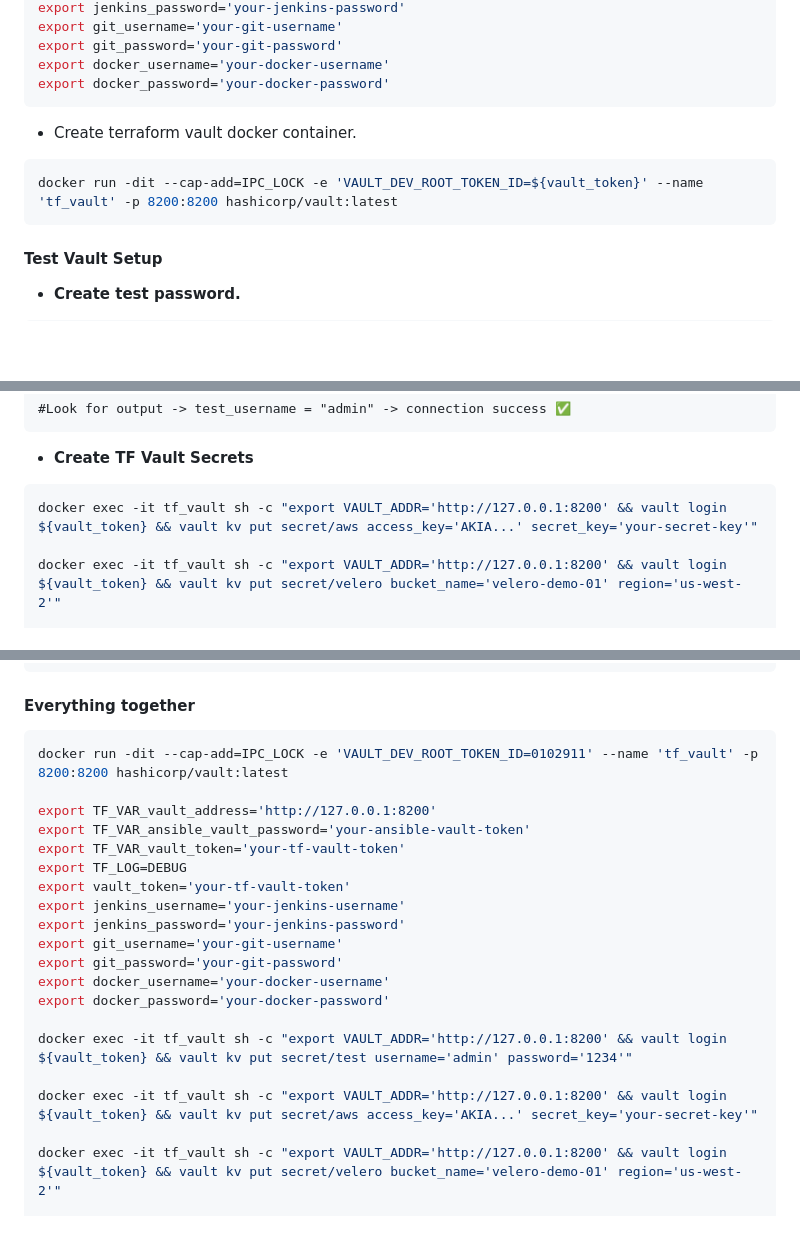
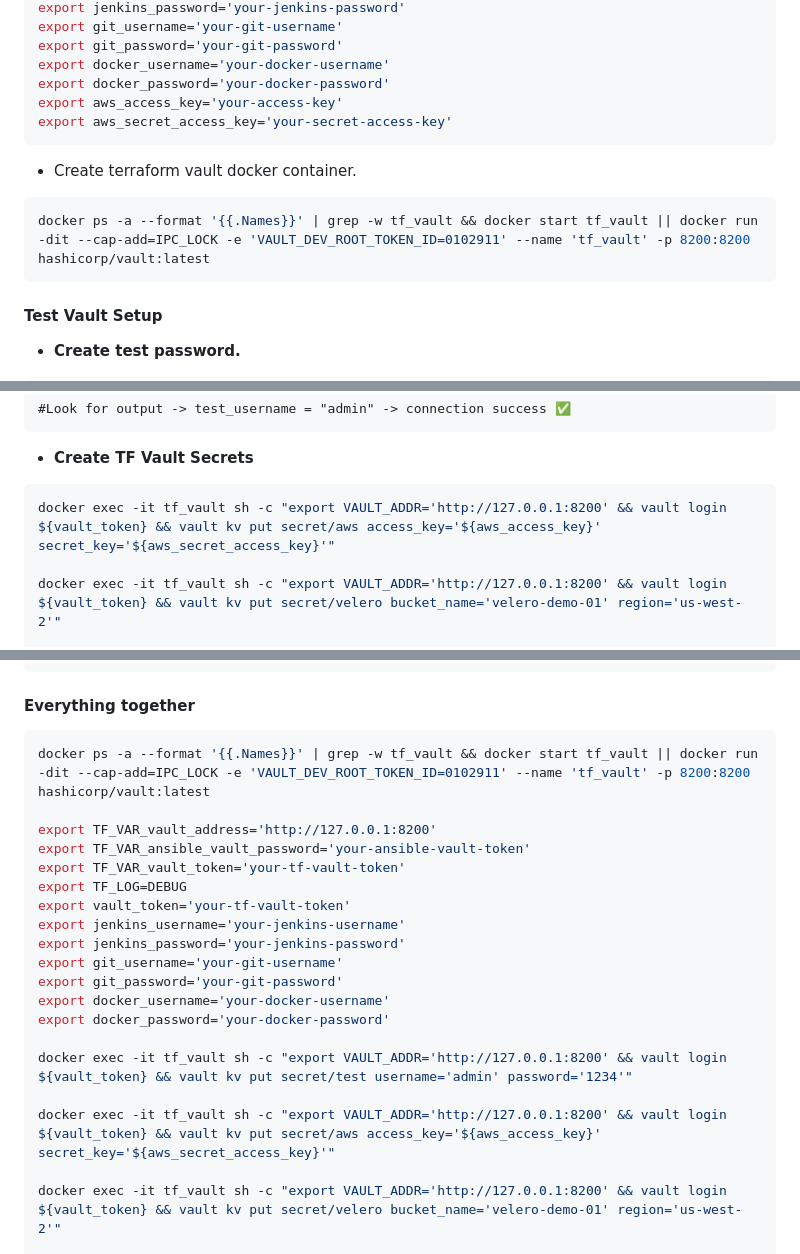
Before and after one commit to Janortop5/k8s-automated-dr, a Markdown page: infra/terraform/README.md, 3 parts joined by grey strips. Rendered like a GitHub page; blank space fills up the shorter version.

Commit message:
refine setup steps

````diff
--- a/infra/terraform/README.md
+++ b/infra/terraform/README.md
@@ -21,10 +21,12 @@ export git_username='your-git-username'
 export git_password='your-git-password'
 export docker_username='your-docker-username'
 export docker_password='your-docker-password'
+export aws_access_key='your-access-key'
+export aws_secret_access_key='your-secret-access-key'
 ```
 - Create terraform vault docker container.
 ```bash
-docker run -dit --cap-add=IPC_LOCK -e 'VAULT_DEV_ROOT_TOKEN_ID=${vault_token}' --name 'tf_vault' -p 8200:8200 hashicorp/vault:latest
+docker ps -a --format '{{.Names}}' | grep -w tf_vault && docker start tf_vault || docker run -dit --cap-add=IPC_LOCK -e 'VAULT_DEV_ROOT_TOKEN_ID=0102911' --name 'tf_vault' -p 8200:8200 hashicorp/vault:latest
 ```
 #### Test Vault Setup
 - **Create test password.**
@@ -41,7 +43,7 @@ terraform plan
 ```
 - **Create TF Vault Secrets**
 ```bash
-docker exec -it tf_vault sh -c "export VAULT_ADDR='http://127.0.0.1:8200' && vault login ${vault_token} && vault kv put secret/aws access_key='AKIA...' secret_key='your-secret-key'"
+docker exec -it tf_vault sh -c "export VAULT_ADDR='http://127.0.0.1:8200' && vault login ${vault_token} && vault kv put secret/aws access_key='${aws_access_key}' secret_key='${aws_secret_access_key}'"
 
 docker exec -it tf_vault sh -c "export VAULT_ADDR='http://127.0.0.1:8200' && vault login ${vault_token} && vault kv put secret/velero bucket_name='velero-demo-01' region='us-west-2'"
 
@@ -83,7 +85,7 @@ EOF
 
 #### Everything together
 ```bash
-docker run -dit --cap-add=IPC_LOCK -e 'VAULT_DEV_ROOT_TOKEN_ID=0102911' --name 'tf_vault' -p 8200:8200 hashicorp/vault:latest
+docker ps -a --format '{{.Names}}' | grep -w tf_vault && docker start tf_vault || docker run -dit --cap-add=IPC_LOCK -e 'VAULT_DEV_ROOT_TOKEN_ID=0102911' --name 'tf_vault' -p 8200:8200 hashicorp/vault:latest
 
 export TF_VAR_vault_address='http://127.0.0.1:8200'
 export TF_VAR_ansible_vault_password='your-ansible-vault-token'
@@ -99,7 +101,7 @@ export docker_password='your-docker-password'
 
 docker exec -it tf_vault sh -c "export VAULT_ADDR='http://127.0.0.1:8200' && vault login ${vault_token} && vault kv put secret/test username='admin' password='1234'"
 
-docker exec -it tf_vault sh -c "export VAULT_ADDR='http://127.0.0.1:8200' && vault login ${vault_token} && vault kv put secret/aws access_key='AKIA...' secret_key='your-secret-key'"
+docker exec -it tf_vault sh -c "export VAULT_ADDR='http://127.0.0.1:8200' && vault login ${vault_token} && vault kv put secret/aws access_key='${aws_access_key}' secret_key='${aws_secret_access_key}'"
 
 docker exec -it tf_vault sh -c "export VAULT_ADDR='http://127.0.0.1:8200' && vault login ${vault_token} && vault kv put secret/velero bucket_name='velero-demo-01' region='us-west-2'"
 
````
